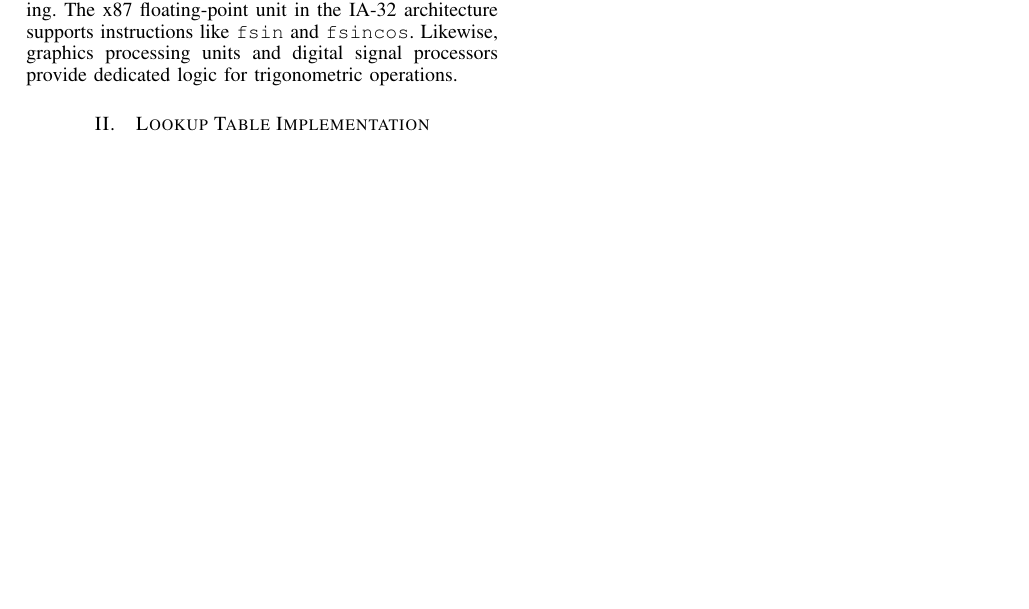
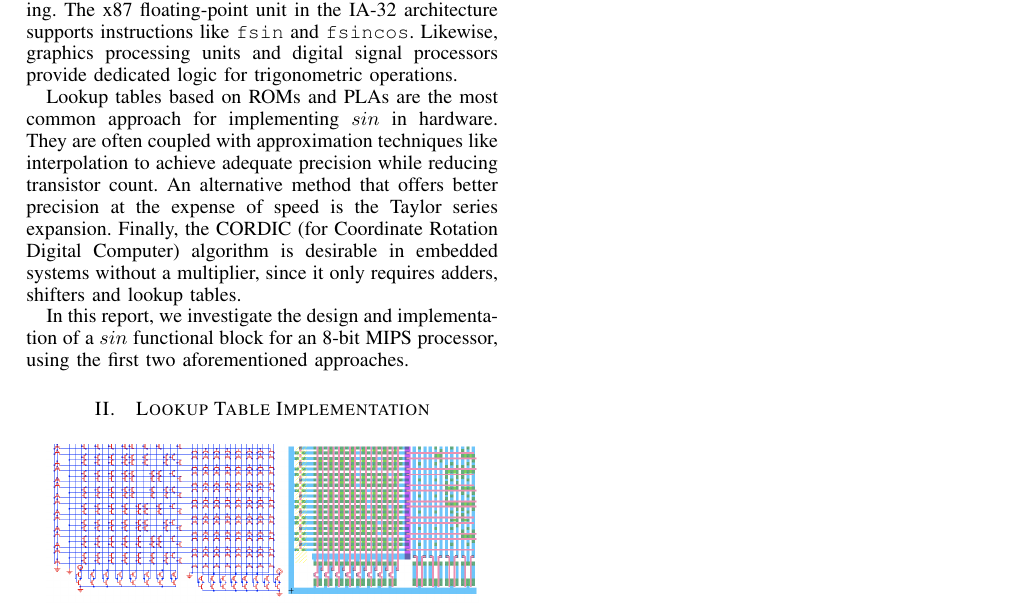
Before and after one commit to payom/sine, a LaTeX paper (report.tex): part of the page, cut so that both start at the same text, the shorter picture padded with empty space. Compiled offline with pdfLaTeX.

Commit message:
Describe approaches for implementing sine

```diff
--- a/report.tex
+++ b/report.tex
@@ -32,6 +32,16 @@ The x87 floating-point unit in the IA-32 architecture supports instructions like
 and \texttt{fsincos}. Likewise, graphics processing units and digital signal processors
 provide dedicated logic for trigonometric operations.
 
+Lookup tables based on ROMs and PLAs are the most common approach for implementing $sin$
+in hardware. They are often coupled with approximation techniques like interpolation to
+achieve adequate precision while reducing transistor count. An alternative method that
+offers better precision at the expense of speed is the Taylor series expansion. Finally,
+the CORDIC (for Coordinate Rotation Digital Computer) algorithm is desirable in embedded
+systems without a multiplier, since it only requires adders, shifters and lookup tables.
+
+In this report, we investigate the design and implementation of a $sin$ functional block for
+an 8-bit MIPS processor, using the first two aforementioned approaches.
+
 \section{Lookup Table Implementation}
 
 \begin{figure}[h]
```
